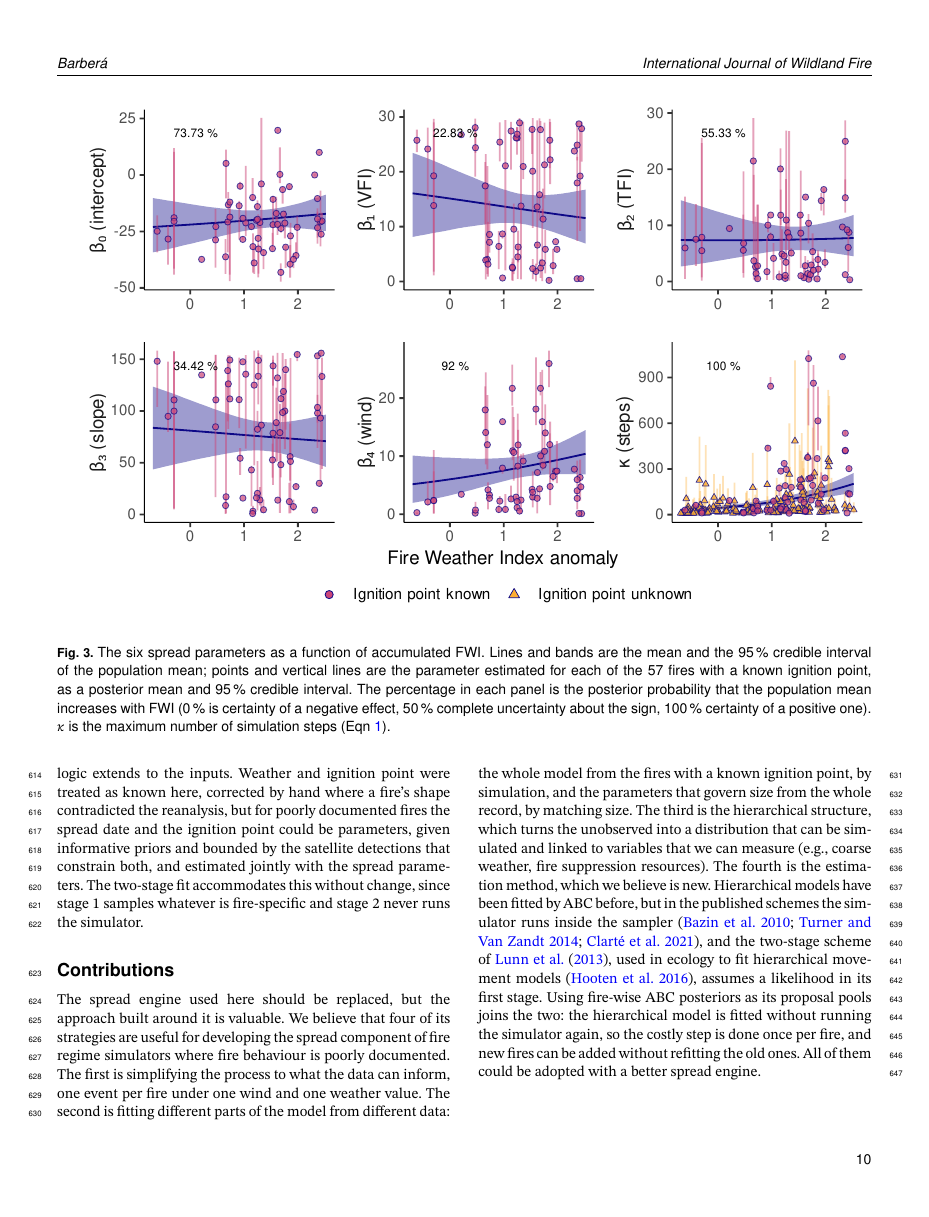
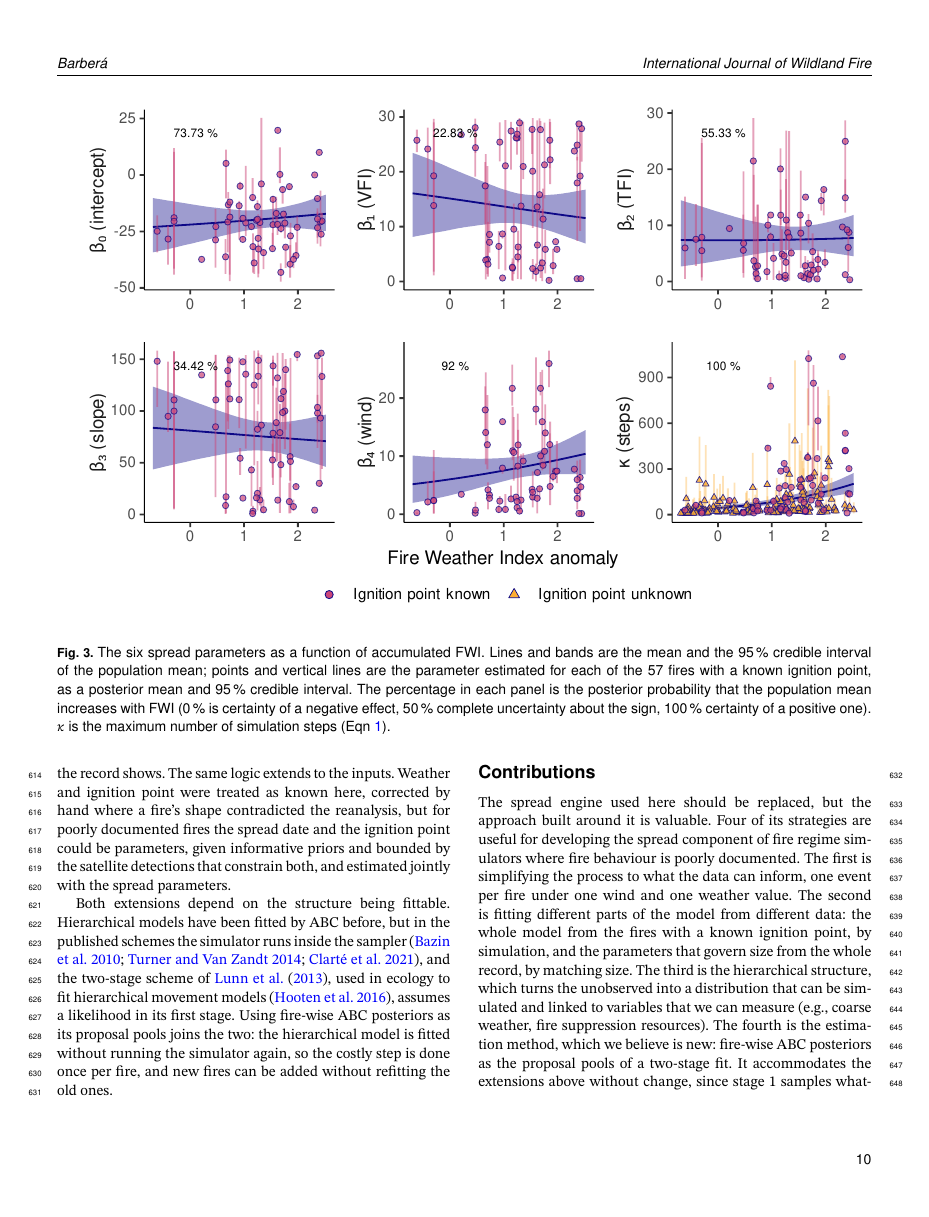
Before and after one commit to barberaivan/fire-regime-sim-patagonia, a LaTeX document (manuscript-spread/ijwf/spread-paper.tex): page 10 of 17. Compiled offline with pdfLaTeX.

Commit message:
The hierarchical structure gets its own case, made where it belongs
The Discussion argued the hierarchical case in two places at once. The section
on the structure listed what it could absorb, then handed the fitting to a
one-line aside; Contributions carried the cited argument, in a list where every
other item is a sentence long.

Swapped. "Scope of the hierarchical structure" becomes "What the hierarchical
structure makes possible" and now closes with the argument: hierarchical ABC
exists but runs the simulator inside the sampler, two-stage fitting assumes a
likelihood in stage 1, and fire-wise ABC posteriors as proposal pools join the
two. Contributions keeps the claim in one sentence and takes the moved line
about the fit accommodating the extensions without change.

The abstract now says the model was fitted "with a novel strategy of
hierarchical Approximate Bayesian Computation", paid for by cutting the
validation sentence: Aims still say evaluate, and Key results still report the
simulated fires.

Main text back under the limit at 5999 of 6000, which took trimming the moved
material itself rather than cutting elsewhere: tighter cross-references, "In a
hierarchical model it could be" to "It could instead be", and the hedge dropped
from "We believe that four of its strategies", which reads better assertive and
is hedged where it matters, at "which we believe is new". Abstract 187 of 200.

Co-Authored-By: Claude Opus 5 <noreply@anthropic.com>
Claude-Session: https://claude.ai/code/session_013aWF8vkvSrM2tMiJbbZtn8

```diff
--- a/manuscript-spread/ijwf/spread-paper.tex
+++ b/manuscript-spread/ijwf/spread-paper.tex
@@ -924 +917,0 @@ be simulated from its own distribution, so that the simulator produces the mix o
-and large fires the record shows. The same logic extends to the inputs. Weather and
@@ -925,14 +921,23 @@ and large fires the record shows. The same logic extends to the inputs. Weather
+simulator produces the mix of small and large fires the record shows. The same logic extends to the inputs. Weather and
 ignition point were treated as known here, corrected by hand where a fire's shape
 contradicted the reanalysis, but for poorly documented fires the spread date and the
 ignition point could be parameters, given informative priors and bounded by the
 satellite detections that constrain both, and estimated jointly with the spread
-parameters. The two-stage fit accommodates this without change, since stage 1 samples
-whatever is fire-specific and stage 2 never runs the simulator.
+parameters.
+
+Both extensions depend on the structure being fittable. Hierarchical models have
+been fitted by ABC before, but in the published schemes the simulator runs inside the
+sampler \citep{bazin2010likelihood, turner2014hierarchical, clarte2021componentwise}, and
+the two-stage scheme of \citet{lunn2013fully}, used in ecology to fit hierarchical movement
+models \citep{hooten2016hierarchical}, assumes a likelihood in its first stage. Using
+fire-wise ABC posteriors as its proposal pools joins the two: the hierarchical model is
+fitted without running the simulator again, so the costly step is done once per fire, and
+new fires can be added without refitting the old ones.
 
 \subsection*{Contributions}
 
 The spread engine used here should be replaced, but the approach built around it is valuable.
-We believe that four of its strategies are useful for developing the spread component
+Four of its strategies are useful for developing the spread component
 of fire regime simulators where fire behaviour is poorly documented.
 The first is simplifying the process to what the data can inform,
 one event per fire under one wind and one weather value.
@@ -942,15 +947,9 @@ and the parameters that govern size from the whole record, by matching size.
 The third is the hierarchical structure, which turns
 the unobserved into a distribution that can be simulated and linked to variables that
 we can measure (e.g., coarse weather, fire suppression resources).
-The fourth is the estimation method, which we believe is new. Hierarchical models have been
-fitted by ABC before, but in the published schemes the simulator runs inside the sampler
-\citep{bazin2010likelihood, turner2014hierarchical, clarte2021componentwise}, and the
-two-stage scheme of \citet{lunn2013fully}, used in ecology to fit hierarchical movement
-models \citep{hooten2016hierarchical}, assumes a likelihood in its first stage. Using
-fire-wise ABC posteriors as its proposal pools joins the two: the hierarchical model is
-fitted without running the simulator again, so the costly step is done once per fire, and
-new fires can be added without refitting the old ones. All of them could be adopted with a
-better spread engine.
+The fourth is the estimation method, which we believe is new: fire-wise ABC posteriors as
+the proposal pools of a two-stage fit. It accommodates the extensions above without change, since stage 1 samples whatever is fire-specific and stage 2
+never runs the simulator. All of them could be adopted with a better spread engine.
 
 \section{Conclusion}
 
```
Also changed, not shown: manuscript-spread/ijwf/spread-paper.tex (15 more changed lines).
